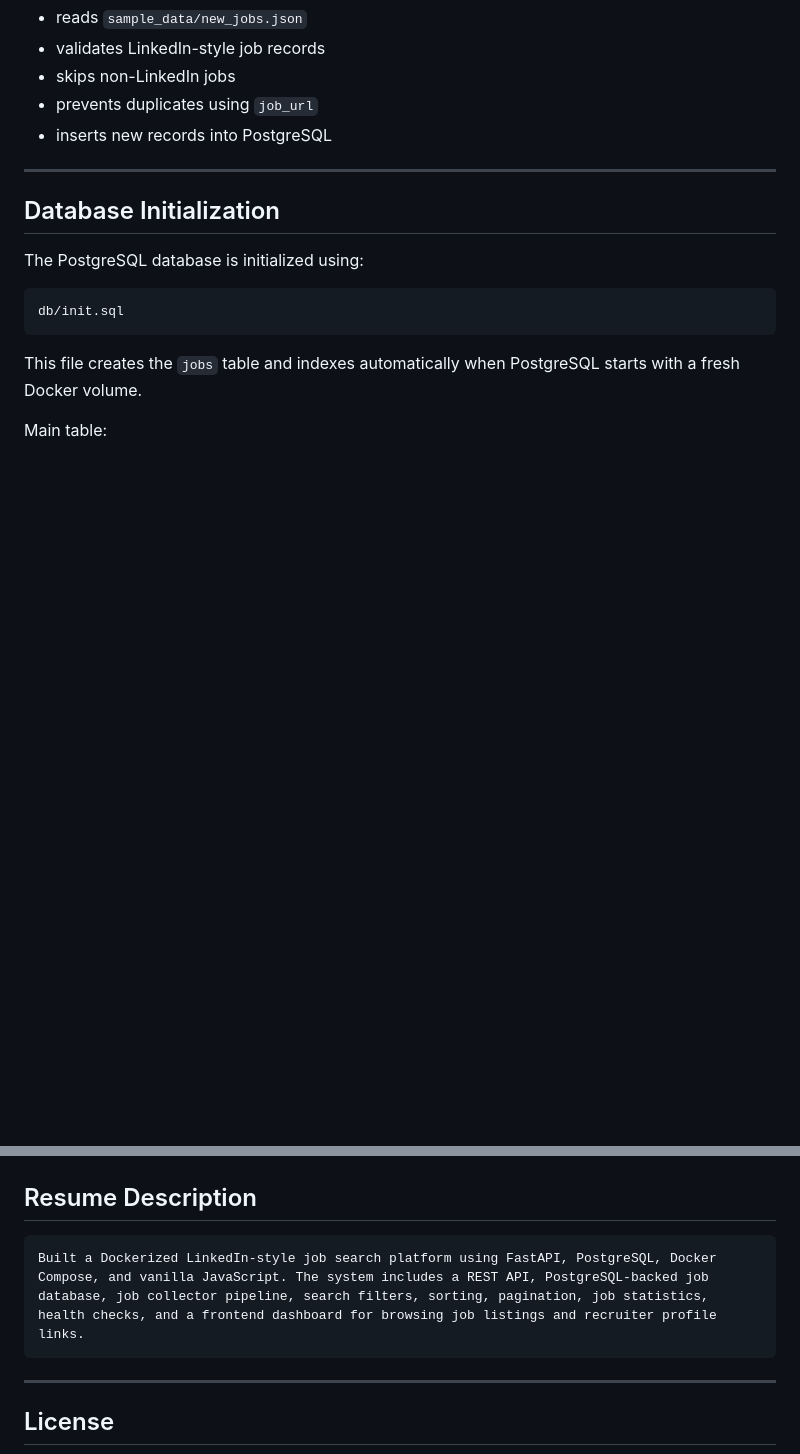
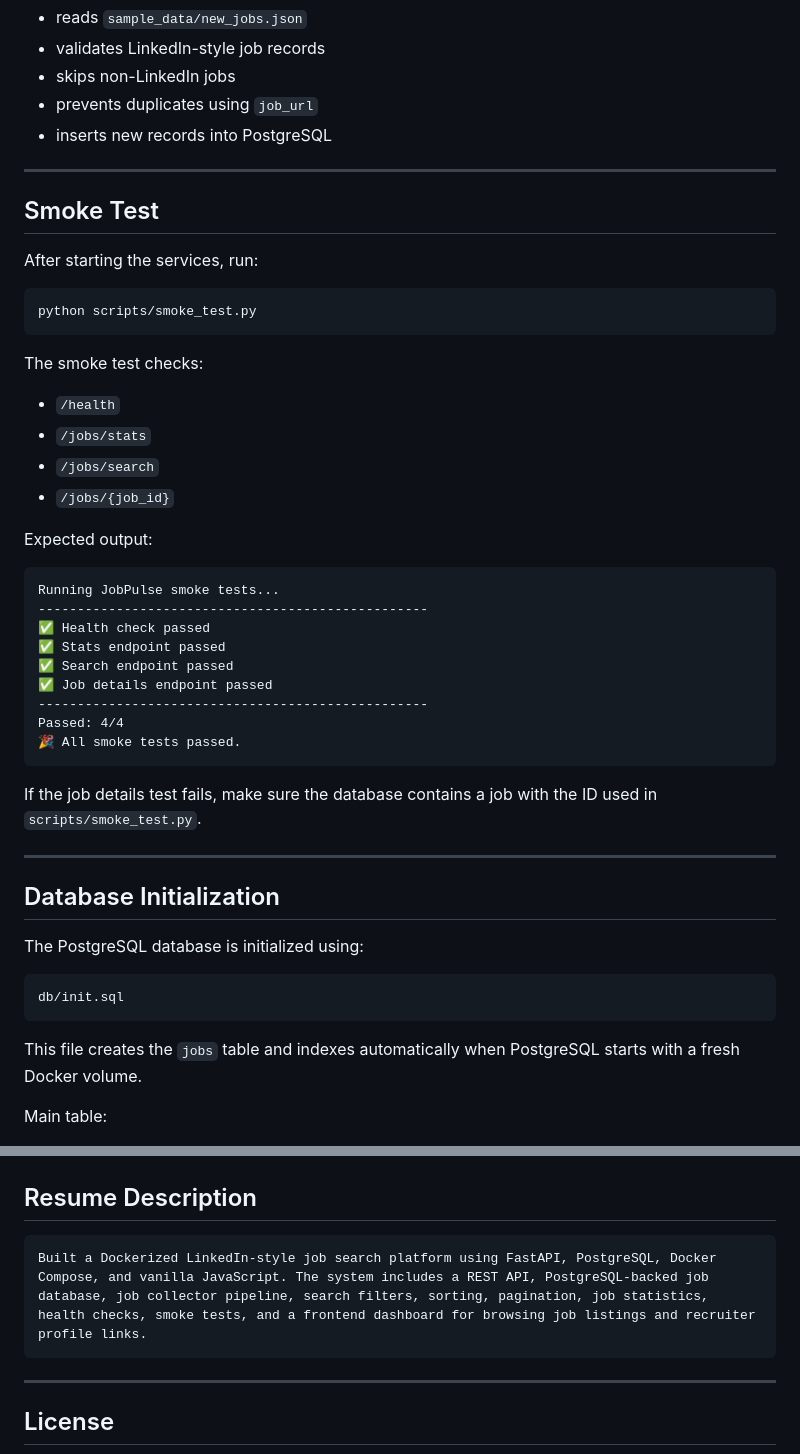
Before and after one commit to mrezamaghouli/jobpulse-api, a Markdown page: README.md, 2 parts joined by grey strips. GitHub-like rendering; blank space fills up the shorter version.

````diff
--- a/README.md
+++ b/README.md
@@ -318,6 +325,39 @@ The collector:
 
 ---
 
+## Smoke Test
+
+After starting the services, run:
+
+```powershell
+python scripts/smoke_test.py
+```
+
+The smoke test checks:
+
+* `/health`
+* `/jobs/stats`
+* `/jobs/search`
+* `/jobs/{job_id}`
+
+Expected output:
+
+```text
+Running JobPulse smoke tests...
+--------------------------------------------------
+✅ Health check passed
+✅ Stats endpoint passed
+✅ Search endpoint passed
+✅ Job details endpoint passed
+--------------------------------------------------
+Passed: 4/4
+🎉 All smoke tests passed.
+```
+
+If the job details test fails, make sure the database contains a job with the ID used in `scripts/smoke_test.py`.
+
+---
+
 ## Database Initialization
 
 The PostgreSQL database is initialized using:
@@ -490,7 +576,7 @@ A production version should use one of the following:
 ## Resume Description
 
 ```text
-Built a Dockerized LinkedIn-style job search platform using FastAPI, PostgreSQL, Docker Compose, and vanilla JavaScript. The system includes a REST API, PostgreSQL-backed job database, job collector pipeline, search filters, sorting, pagination, job statistics, health checks, and a frontend dashboard for browsing job listings and recruiter profile links.
+Built a Dockerized LinkedIn-style job search platform using FastAPI, PostgreSQL, Docker Compose, and vanilla JavaScript. The system includes a REST API, PostgreSQL-backed job database, job collector pipeline, search filters, sorting, pagination, job statistics, health checks, smoke tests, and a frontend dashboard for browsing job listings and recruiter profile links.
 ```
 
 ---
````
Also changed, not shown: other parts of README.md (+61 -8 lines).
